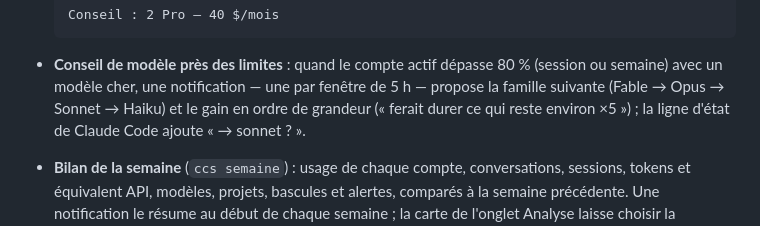
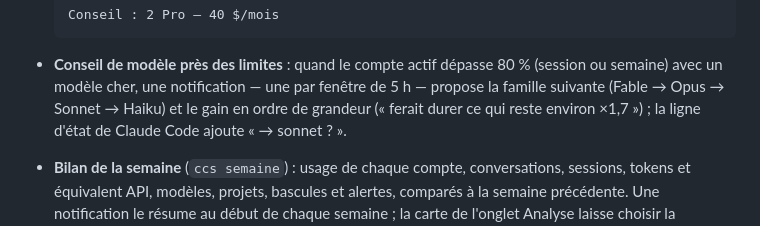
Before and after one commit to mawena/CCS, a Markdown page: README.md, the part around the change. Rendered like a GitHub page.

Commit message:
docs: exemple réaliste du gain du conseil de modèle dans le README

```diff
--- a/README.md
+++ b/README.md
@@ -114,7 +114,7 @@ En haut de l'onglet **Analyse**, et dans le terminal :
 - **Conseil de modèle près des limites** : quand le compte actif dépasse 80 %
   (session ou semaine) avec un modèle cher, une notification — une par fenêtre
   de 5 h — propose la famille suivante (Fable → Opus → Sonnet → Haiku) et le
-  gain en ordre de grandeur (« ferait durer ce qui reste environ ×5 ») ; la
+  gain en ordre de grandeur (« ferait durer ce qui reste environ ×1,7 ») ; la
   ligne d'état de Claude Code ajoute « → sonnet ? ».
 - **Bilan de la semaine** (`ccs semaine`) : usage de chaque compte,
   conversations, sessions, tokens et équivalent API, modèles, projets, bascules
```
